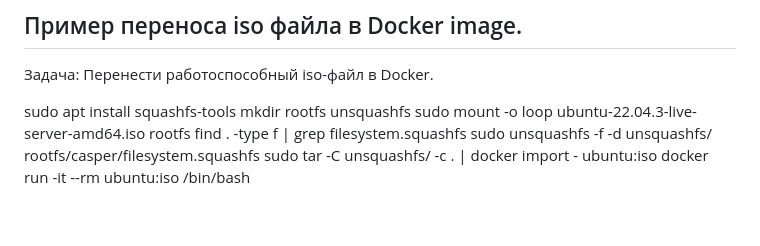
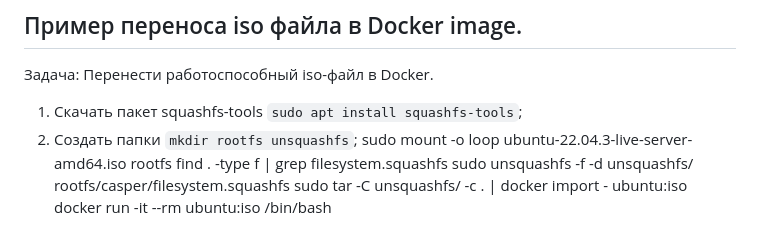
Before and after one commit to Helen2100/Diplom, a Markdown page: README.md, the part around the change printed below. Drawn GitHub-style.

````diff
--- a/README.md
+++ b/README.md
@@ -62,8 +64,8 @@ docker build -t <name-image> .
 Задача:
 	 Перенести работоспособный  iso-файл в Docker.
 
-sudo apt install squashfs-tools
-mkdir rootfs unsquashfs
+1. Скачать пакет squashfs-tools ```sudo apt install squashfs-tools```;
+2. Создать папки ```mkdir rootfs unsquashfs```;
 sudo mount -o loop ubuntu-22.04.3-live-server-amd64.iso rootfs
 find . -type f | grep filesystem.squashfs
 sudo unsquashfs -f -d unsquashfs/ rootfs/casper/filesystem.squashfs
````
Also changed, not shown: other parts of README.md (+2 -0 lines).
